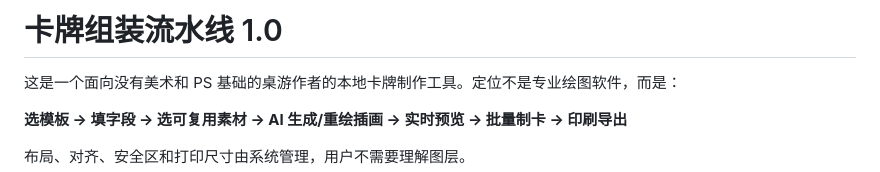
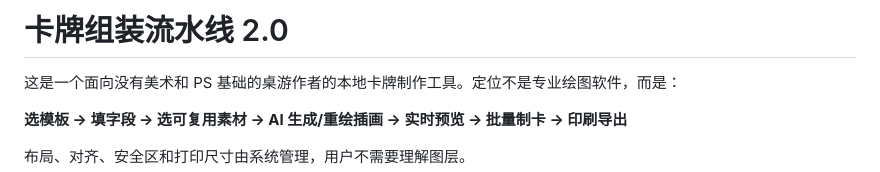
Before and after one commit to 1400627710-creator/-, a Markdown page: card-studio/README.md, the part around the change. Drawn GitHub-style.

```diff
--- a/card-studio/README.md
+++ b/card-studio/README.md
@@ -1,4 +1,4 @@
-# 卡牌组装流水线 1.0
+# 卡牌组装流水线 2.0
 
 这是一个面向没有美术和 PS 基础的桌游作者的本地卡牌制作工具。定位不是专业绘图软件，而是：
 
```
